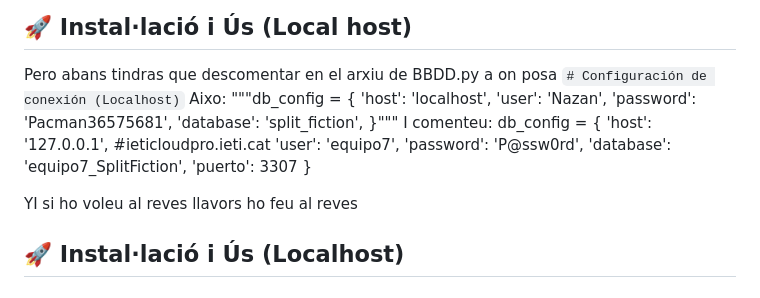
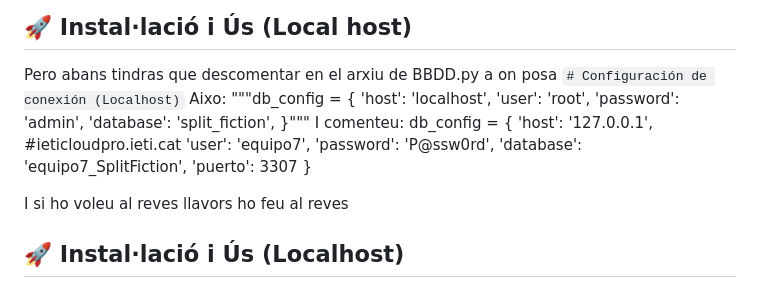
Before and after one commit to NazanAguilar/Proyecto-Split-Fiction, a Markdown page: README.md, the part around the change. Rendered like a GitHub page.

```diff
--- a/README.md
+++ b/README.md
@@ -68,8 +68,8 @@ Pero abans tindras que descomentar en el arxiu de BBDD.py a on posa `# Configura
 Aixo:
 """db_config = {
     'host': 'localhost',
-    'user': 'Nazan',
-    'password': 'Pacman36575681',
+    'user': 'root',
+    'password': 'admin',
     'database': 'split_fiction',
 }"""
 I comenteu:
@@ -81,7 +81,7 @@ db_config = {
     'puerto': 3307
 }
 
-YI si ho voleu al reves llavors ho feu al reves
+I si ho voleu al reves llavors ho feu al reves
 
 ## 🚀 Instal·lació i Ús (Localhost)
 
```
